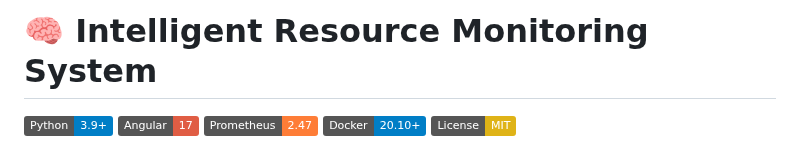
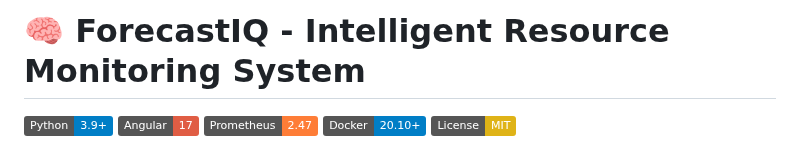
Before and after one commit to S-U-R-Y-A-1/ForecastIQ, a Markdown page: README.md, the part around the change. Rendered like a GitHub page; badges without logos.

```diff
--- a/README.md
+++ b/README.md
@@ -1,5 +1,5 @@
 
-# 🧠 Intelligent Resource Monitoring System
+# 🧠 ForecastIQ - Intelligent Resource Monitoring System
 
 [![Python](https://img.shields.io/badge/Python-3.9+-blue.svg)](https://www.python.org/)
 [![Angular](https://img.shields.io/badge/Angular-17-red.svg)](https://angular.io/)
```
